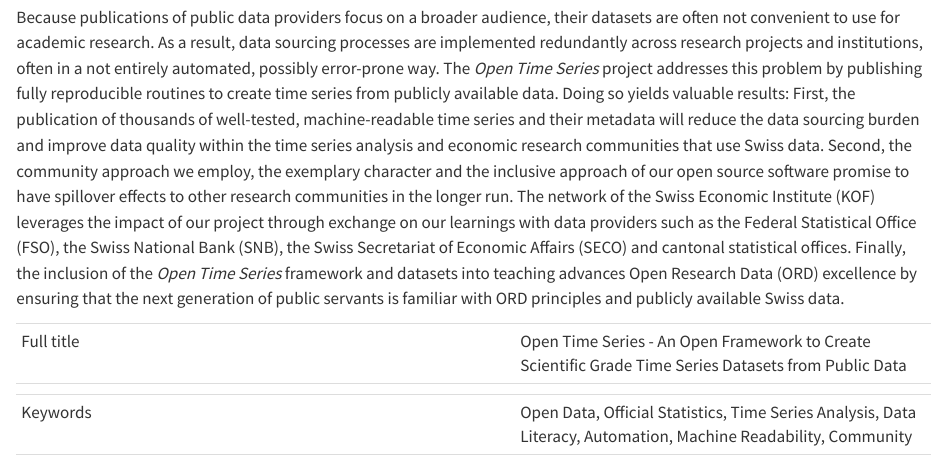
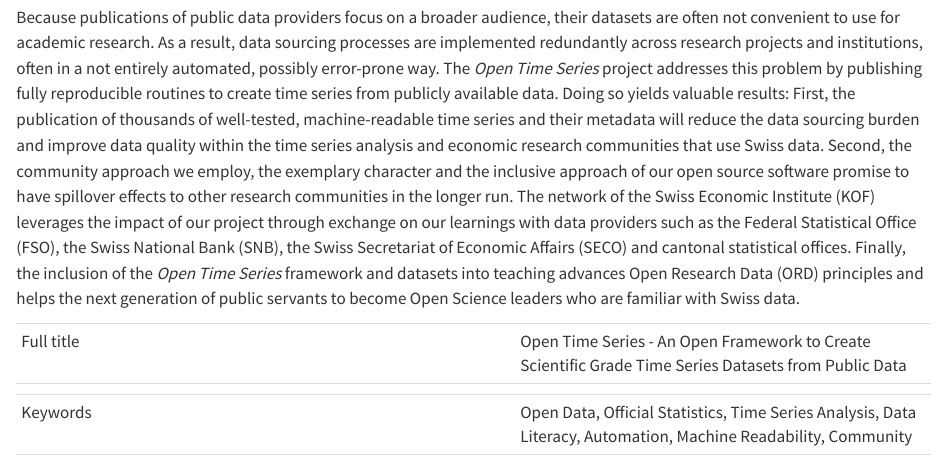
Before and after one commit to rseed-koflab/opnts-ord-proposal, a Quarto document (index.qmd): the page in a window 1100 px wide, from 60 px down. Rendered offline with R 4.5, knitr and Pandoc in place of Quarto, with nearby package versions.

Commit message:
open science leaders to abstract

```diff
--- a/index.qmd
+++ b/index.qmd
@@ -1,13 +1,9 @@
 ## Abstract {.unnumbered}
 
-Because publications of public data providers focus on a broader audience, their datasets are often not convenient to use for academic research.
-As a result, data sourcing processes are implemented redundantly across research projects and institutions, often in a not entirely automated, possibly error-prone way.
-The *Open Time Series* project addresses this problem by publishing fully reproducible routines to create time series from publicly available data. Doing so yields valuable results:
-First, the publication of thousands of well-tested, machine-readable time series and their metadata will reduce the data sourcing burden and improve data quality within the time series analysis and economic research communities that use Swiss data.
+Because publications of public data providers focus on a broader audience, their datasets are often not convenient to use for academic research. As a result, data sourcing processes are implemented redundantly across research projects and institutions, often in a not entirely automated, possibly error-prone way. The *Open Time Series* project addresses this problem by publishing fully reproducible routines to create time series from publicly available data. Doing so yields valuable results: First, the publication of thousands of well-tested, machine-readable time series and their metadata will reduce the data sourcing burden and improve data quality within the time series analysis and economic research communities that use Swiss data.
 Second, the community approach we employ, the exemplary character and the inclusive approach of our open source software promise to have spillover effects to other research communities in the longer run.
 The network of the Swiss Economic Institute (KOF) leverages the impact of our project through exchange on our learnings with data providers such as the Federal Statistical Office (FSO), the Swiss National Bank (SNB), the Swiss Secretariat of Economic Affairs (SECO) and cantonal statistical offices.
-Finally, the inclusion of the *Open Time Series* framework and datasets into teaching advances Open Research Data (ORD) excellence by ensuring that the next generation of public servants is familiar with ORD principles and publicly available Swiss data.
-
+Finally, the inclusion of the *Open Time Series* framework and datasets into teaching advances Open Research Data (ORD) principles and helps the next generation of public servants to become Open Science leaders who are familiar with Swiss data.
 
 
 
```
